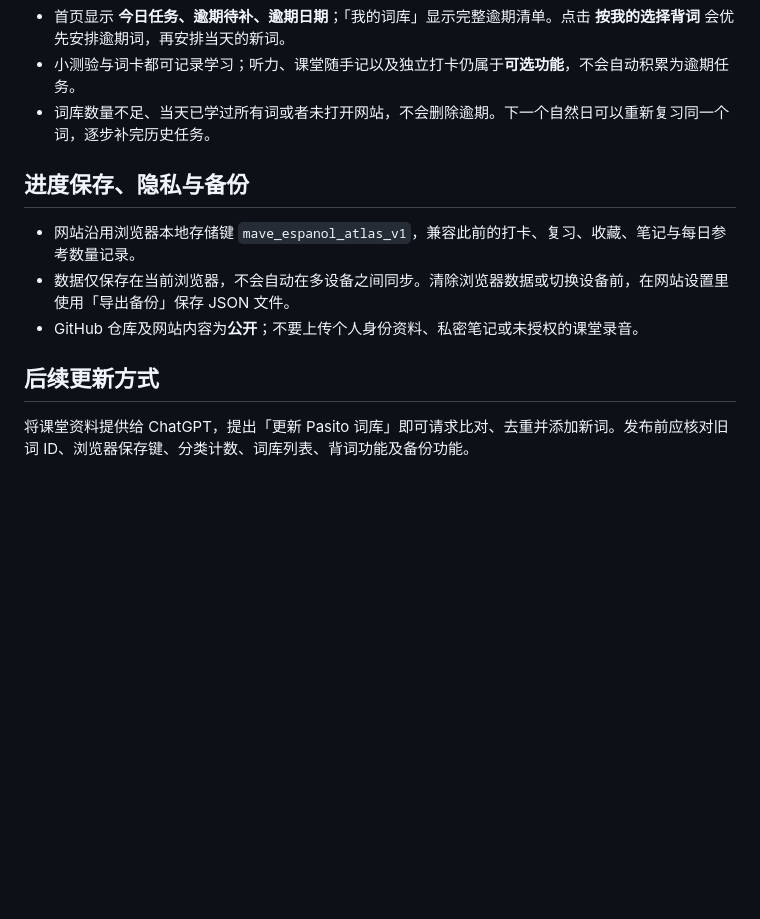
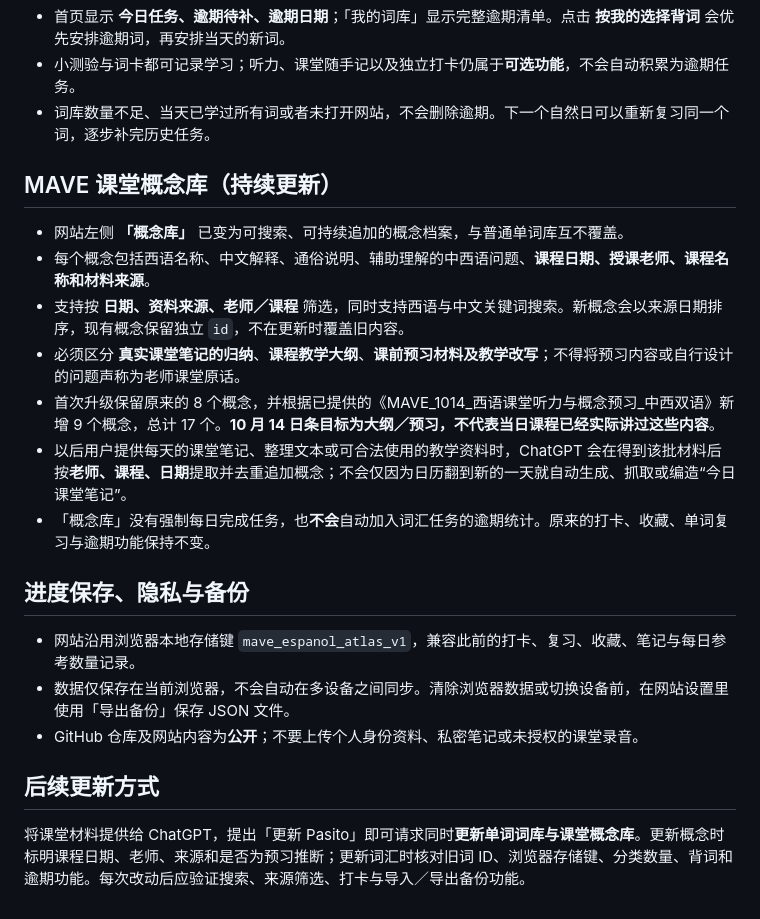
Before and after one commit to liyinuoand-code/pasito-mave, a Markdown page: README.md, the part around the change. GitHub-like rendering; blank space fills up the shorter version.

Commit message:
docs: describe continuing classroom concept updates, provenance tags, and daily notes workflow

```diff
--- a/README.md
+++ b/README.md
@@ -25,6 +25,16 @@ Pasito 是一个长期使用、由自己决定学习节奏的私人学习记录
 - 小测验与词卡都可记录学习；听力、课堂随手记以及独立打卡仍属于**可选功能**，不会自动积累为逾期任务。
 - 词库数量不足、当天已学过所有词或者未打开网站，不会删除逾期。下一个自然日可以重新复习同一个词，逐步补完历史任务。
 
+## MAVE 课堂概念库（持续更新）
+
+- 网站左侧 **「概念库」** 已变为可搜索、可持续追加的概念档案，与普通单词库互不覆盖。
+- 每个概念包括西语名称、中文解释、通俗说明、辅助理解的中西语问题、**课程日期、授课老师、课程名称和材料来源**。
+- 支持按 **日期、资料来源、老师／课程** 筛选，同时支持西语与中文关键词搜索。新概念会以来源日期排序，现有概念保留独立 `id`，不在更新时覆盖旧内容。
+- 必须区分 **真实课堂笔记的归纳**、**课程教学大纲**、**课前预习材料及教学改写**；不得将预习内容或自行设计的问题声称为老师课堂原话。
+- 首次升级保留原来的 8 个概念，并根据已提供的《MAVE_1014_西语课堂听力与概念预习_中西双语》新增 9 个概念，总计 17 个。**10 月 14 日条目标为大纲／预习，不代表当日课程已经实际讲过这些内容**。
+- 以后用户提供每天的课堂笔记、整理文本或可合法使用的教学资料时，ChatGPT 会在得到该批材料后按**老师、课程、日期**提取并去重追加概念；不会仅因为日历翻到新的一天就自动生成、抓取或编造“今日课堂笔记”。
+- 「概念库」没有强制每日完成任务，也**不会**自动加入词汇任务的逾期统计。原来的打卡、收藏、单词复习与逾期功能保持不变。
+
 ## 进度保存、隐私与备份
 
 - 网站沿用浏览器本地存储键 `mave_espanol_atlas_v1`，兼容此前的打卡、复习、收藏、笔记与每日参考数量记录。
@@ -33,4 +43,4 @@ Pasito 是一个长期使用、由自己决定学习节奏的私人学习记录
 
 ## 后续更新方式
 
-将课堂资料提供给 ChatGPT，提出「更新 Pasito 词库」即可请求比对、去重并添加新词。发布前应核对旧词 ID、浏览器保存键、分类计数、词库列表、背词功能及备份功能。
+将课堂材料提供给 ChatGPT，提出「更新 Pasito」即可请求同时**更新单词词库与课堂概念库**。更新概念时标明课程日期、老师、来源和是否为预习推断；更新词汇时核对旧词 ID、浏览器存储键、分类数量、背词和逾期功能。每次改动后应验证搜索、来源筛选、打卡与导入／导出备份功能。
```
